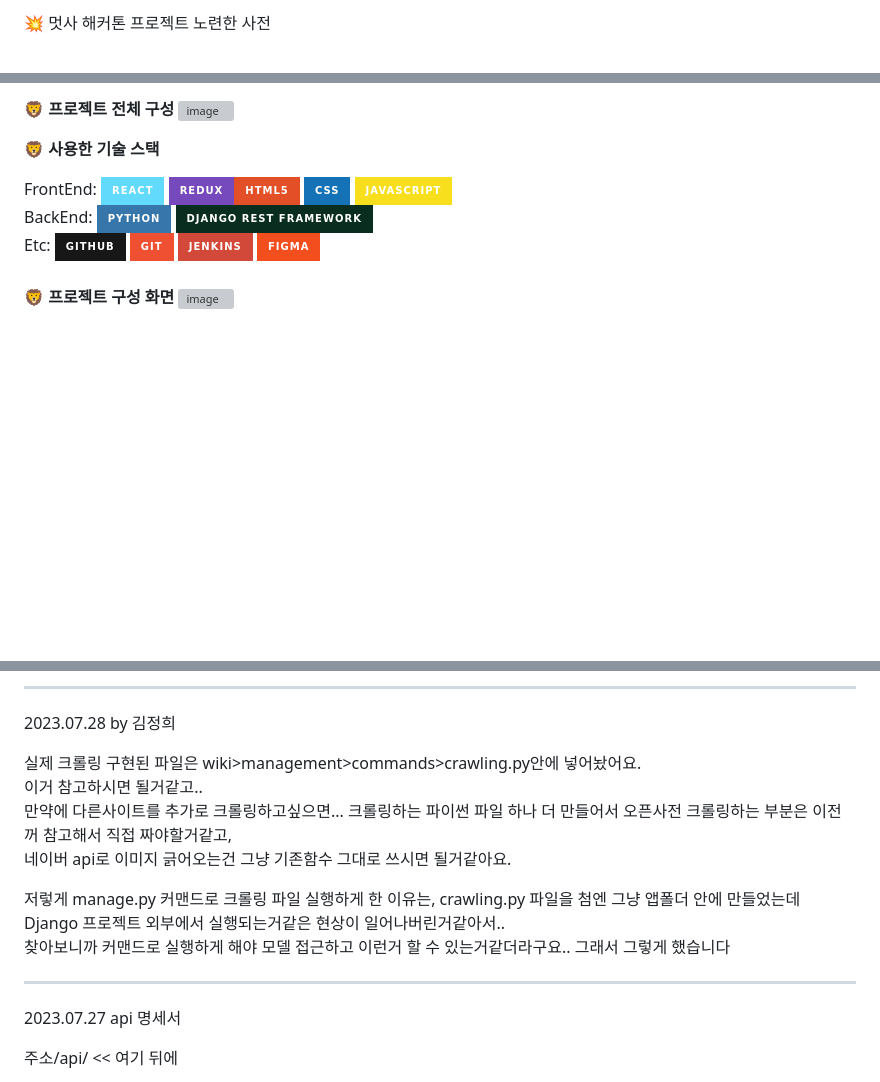
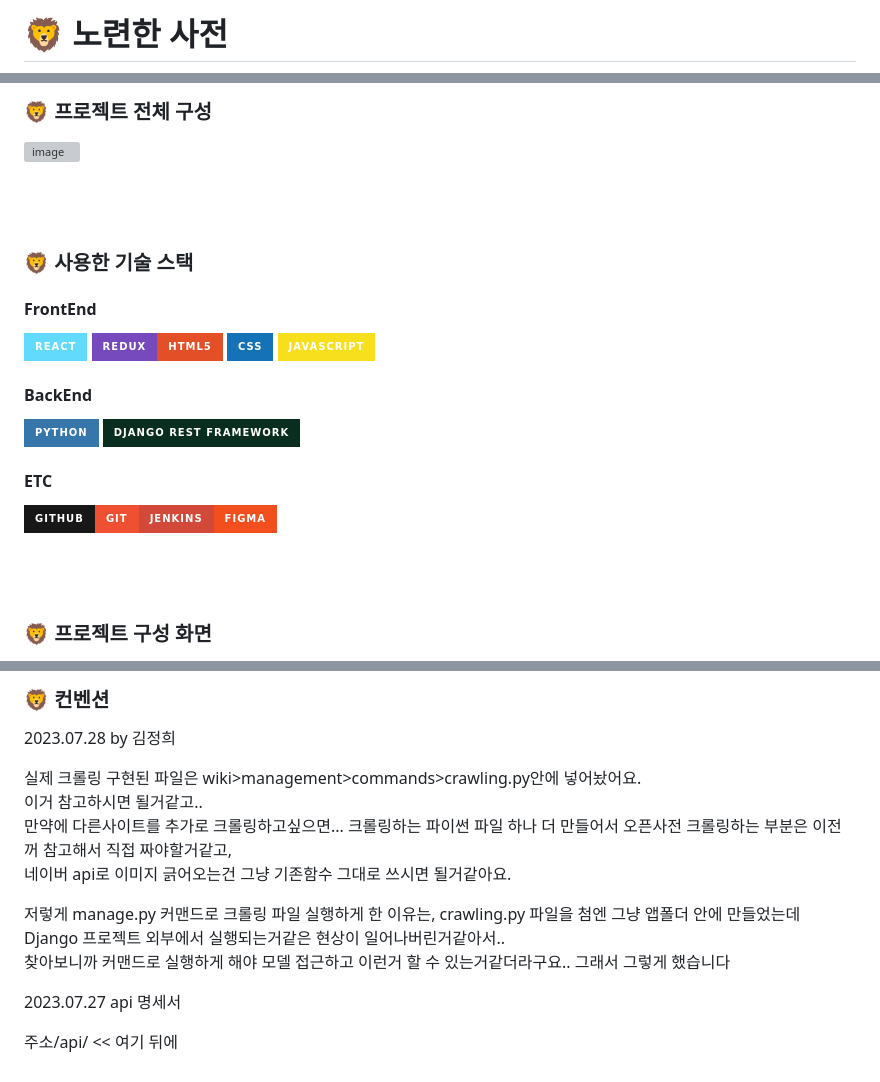
Before and after one commit to HBNU-LIKELION/Hackathon-Veteran-Dictionary, a Markdown page: README.md, 3 parts joined by grey strips. Rendered like a GitHub page; badges without logos; blank space fills up the shorter version; grey boxes are pictures that could not be loaded.

```diff
--- a/README.md
+++ b/README.md
@@ -1,2 +1,2 @@
-💥 멋사 해커톤 프로젝트 노련한 사전
+# 🦁 노련한 사전
 
@@ -29,20 +35,25 @@
 
-🦁 **프로젝트 전체 구성**
+### 🦁 **프로젝트 전체 구성**
 ![image](https://github.com/HBNU-LIKELION/Hackathon-Veteran-Dictionary/assets/117091989/421a31cf-bb6e-4bc6-a7ea-7bc64d5876ed)
 
-🦁 **사용한 기술 스택**<br>
-<div>
- FrontEnd: <img src="https://img.shields.io/badge/react-61DAFB?style=for-the-badge&logo=react&logoColor=black"> <img src="https://img.shields.io/badge/redux-764ABC?style=for-the-badge&logo=redux&logoColor=black"><img src="https://img.shields.io/badge/html5-E34F26?style=for-the-badge&logo=html5&logoColor=white">
-  <img src="https://img.shields.io/badge/css-1572B6?style=for-the-badge&logo=css3&logoColor=white">
-  <img src="https://img.shields.io/badge/javascript-F7DF1E?style=for-the-badge&logo=javascript&logoColor=black">  <br>
- BackEnd:   <img src="https://img.shields.io/badge/python-3776AB?style=for-the-badge&logo=python&logoColor=white">    <img src="https://img.shields.io/badge/django rest framework-092E20?style=for-the-badge&logo=django&logoColor=white"> <br>
- Etc:   <img src="https://img.shields.io/badge/github-181717?style=for-the-badge&logo=github&logoColor=white">
-  <img src="https://img.shields.io/badge/git-F05032?style=for-the-badge&logo=git&logoColor=white">
-  <img src="https://img.shields.io/badge/jenkins-D24939?style=for-the-badge&logo=jenkins&logoColor=white">
-  <img src="https://img.shields.io/badge/Figma-F24E1E?style=for-the-badge&logo=Figma&logoColor=white">
-</div>
+<br>
 <br>
 
-🦁 **프로젝트 구성 화면**
+### 🦁 **사용한 기술 스택**<br>
+#### FrontEnd
+<img src="https://img.shields.io/badge/react-61DAFB?style=for-the-badge&logo=react&logoColor=black"> <img src="https://img.shields.io/badge/redux-764ABC?style=for-the-badge&logo=redux&logoColor=black"><img src="https://img.shields.io/badge/html5-E34F26?style=for-the-badge&logo=html5&logoColor=white">
+  <img src="https://img.shields.io/badge/css-1572B6?style=for-the-badge&logo=css3&logoColor=white">
+  <img src="https://img.shields.io/badge/javascript-F7DF1E?style=for-the-badge&logo=javascript&logoColor=black">
+<br>
+#### BackEnd
+<img src="https://img.shields.io/badge/python-3776AB?style=for-the-badge&logo=python&logoColor=white">    <img src="https://img.shields.io/badge/django rest framework-092E20?style=for-the-badge&logo=django&logoColor=white">
+<br>
+#### ETC
+<img src="https://img.shields.io/badge/github-181717?style=for-the-badge&logo=github&logoColor=white"><img src="https://img.shields.io/badge/git-F05032?style=for-the-badge&logo=git&logoColor=white"><img src="https://img.shields.io/badge/jenkins-D24939?style=for-the-badge&logo=jenkins&logoColor=white"><img src="https://img.shields.io/badge/Figma-F24E1E?style=for-the-badge&logo=Figma&logoColor=white">
+
+<br>
+<br>
+
+### 🦁 **프로젝트 구성 화면**
 ![image](https://github.com/HBNU-LIKELION/Hackathon-Veteran-Dictionary/assets/69416617/1e300230-44ed-4c5b-811b-ed02bcd1b8e4)
 
@@ -49,17 +62,5 @@
 
-
-
-
-
-
-
-
-
-
-
-
-
------
+### 🦁 **컨벤션**
 2023.07.28 by 김정희
 
 실제 크롤링 구현된 파일은 wiki>management>commands>crawling.py안에 넣어놨어요.  <br>
@@ -70,8 +71,6 @@
 저렇게 manage.py 커맨드로 크롤링 파일 실행하게 한 이유는, crawling.py 파일을 첨엔 그냥 앱폴더 안에 만들었는데 Django 프로젝트 외부에서 실행되는거같은 현상이 일어나버린거같아서.. <br>
 찾아보니까 커맨드로 실행하게 해야 모델 접근하고 이런거 할 수 있는거같더라구요.. 그래서 그렇게 했습니다
 
-----------------------
-
 2023.07.27
 api 명세서
 
```
Also changed, not shown: other parts of README.md (+17 -9 lines).
